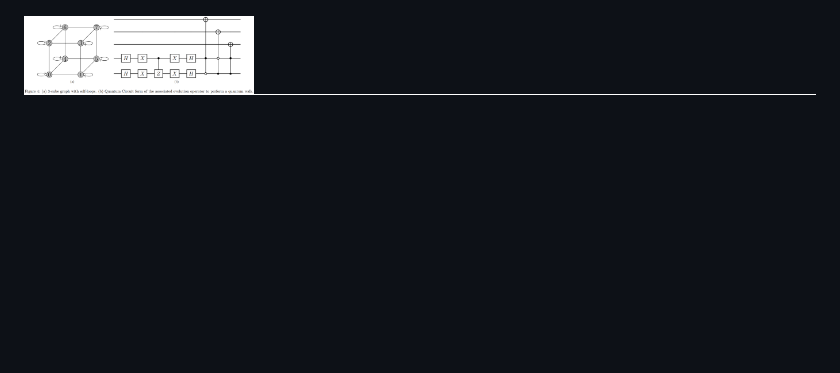
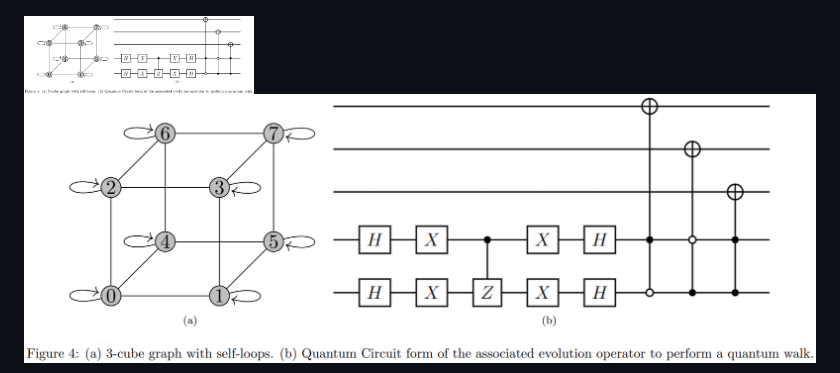
Before and after one commit to allanwing-qc/Quantum-Walks-via-Shunt-Decomposition-Circuits, a Markdown page: README.md, the part around the change. Rendered like a GitHub page; blank space fills up the shorter version.

```diff
--- a/README.md
+++ b/README.md
@@ -89,4 +89,6 @@ All the circuits were run in https://quantum-computing.ibm.com/ up to 3 steps us
 
 <img src="https://github.com/allanwing-qc/Quantum-Walks-via-Shunt-Decomposition-Circuits/blob/main/3-cube_git.png?raw=true" width="230" height="200">
 
+![github-small](https://github.com/allanwing-qc/Quantum-Walks-via-Shunt-Decomposition-Circuits/blob/main/3-cube_git.png?raw=true)
+
 ![github-small](https://github.com/allanwing-qc/Quantum-Walks-via-Shunt-Decomposition-Circuits/blob/main/k4_git.png?raw=true)
```
